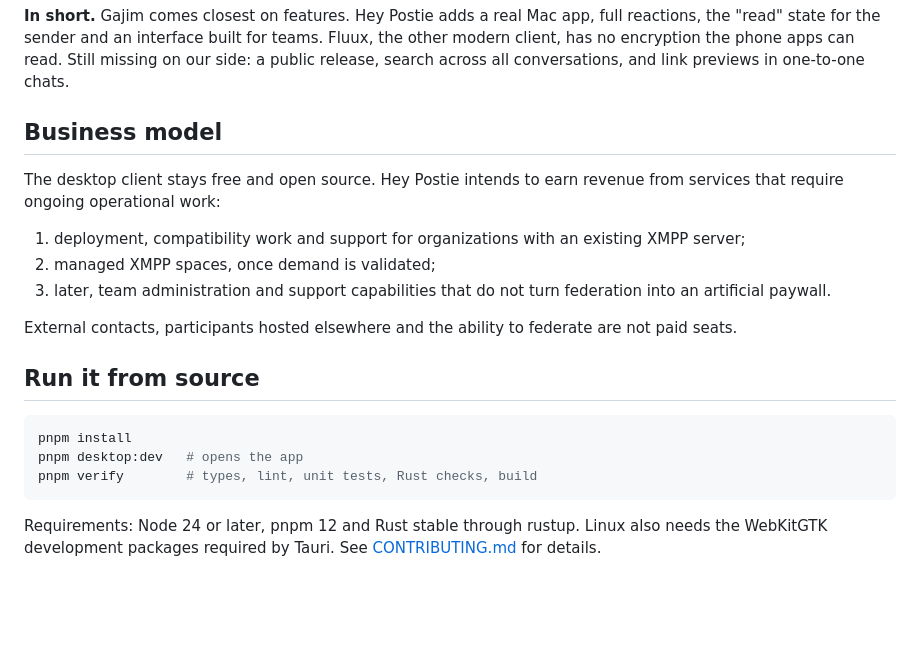
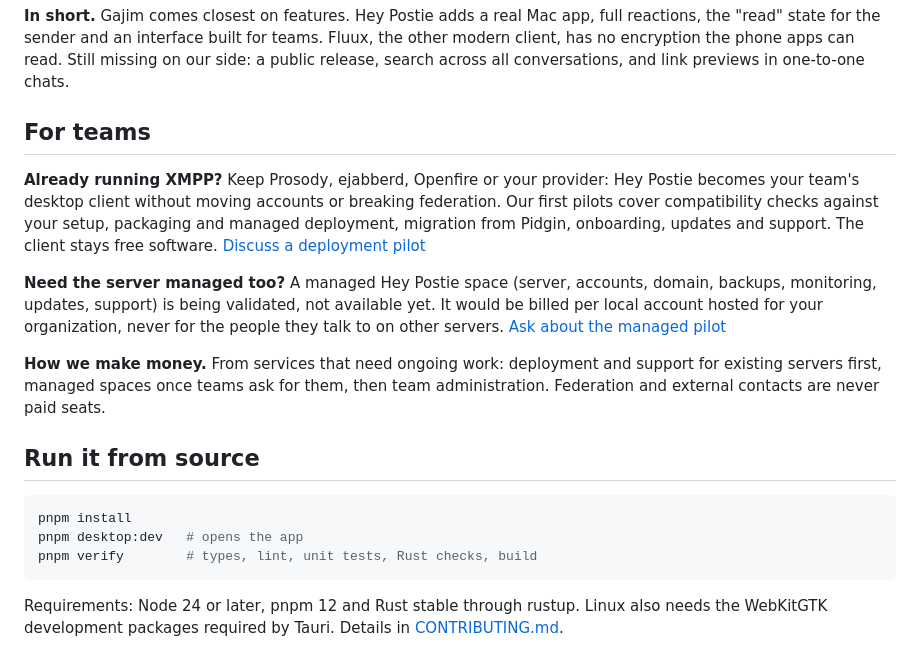
Before and after one commit to Snouzy/hey-postie, a Markdown page: README.md, the part around one of its changes. GitHub-like rendering; blank space fills up the shorter version.

````diff
--- a/README.md
+++ b/README.md
@@ -101,17 +67,22 @@ the "read" state for the sender and an interface built for teams. Fluux, the oth
 has no encryption the phone apps can read. Still missing on our side: a public release, search
 across all conversations, and link previews in one-to-one chats.
 
-## Business model
+## For teams
 
-The desktop client stays free and open source. Hey Postie intends to earn revenue from services that
-require ongoing operational work:
+**Already running XMPP?** Keep Prosody, ejabberd, Openfire or your provider: Hey Postie becomes your
+team's desktop client without moving accounts or breaking federation. Our first pilots cover
+compatibility checks against your setup, packaging and managed deployment, migration from Pidgin,
+onboarding, updates and support. The client stays free software.
+[Discuss a deployment pilot](mailto:hello@hey-postie.com?subject=Hey%20Postie%20deployment%20pilot)
 
-1. deployment, compatibility work and support for organizations with an existing XMPP server;
-2. managed XMPP spaces, once demand is validated;
-3. later, team administration and support capabilities that do not turn federation into an
-   artificial paywall.
+**Need the server managed too?** A managed Hey Postie space (server, accounts, domain, backups,
+monitoring, updates, support) is being validated, not available yet. It would be billed per local
+account hosted for your organization, never for the people they talk to on other servers.
+[Ask about the managed pilot](mailto:hello@hey-postie.com?subject=Hey%20Postie%20managed%20pilot)
 
-External contacts, participants hosted elsewhere and the ability to federate are not paid seats.
+**How we make money.** From services that need ongoing work: deployment and support for existing
+servers first, managed spaces once teams ask for them, then team administration. Federation and
+external contacts are never paid seats.
 
 ## Run it from source
 
@@ -122,5 +93,5 @@ pnpm verify        # types, lint, unit tests, Rust checks, build
 ```
 
 Requirements: Node 24 or later, pnpm 12 and Rust stable through rustup. Linux also needs the WebKitGTK
-development packages required by Tauri. See [CONTRIBUTING.md](CONTRIBUTING.md) for details.
+development packages required by Tauri. Details in [CONTRIBUTING.md](CONTRIBUTING.md).
 
````
Also changed, not shown: other parts of README.md (+31 -62 lines).
